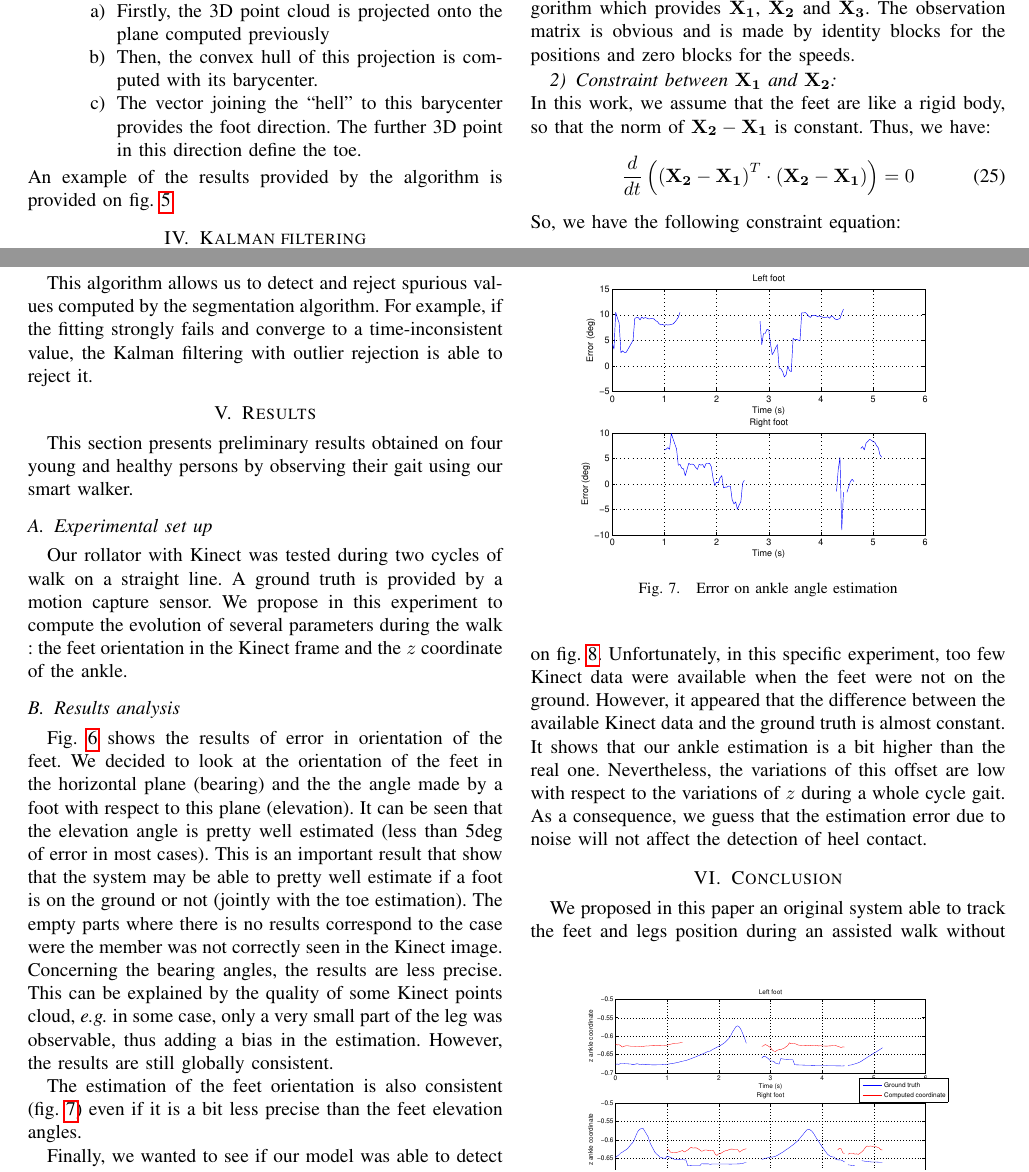
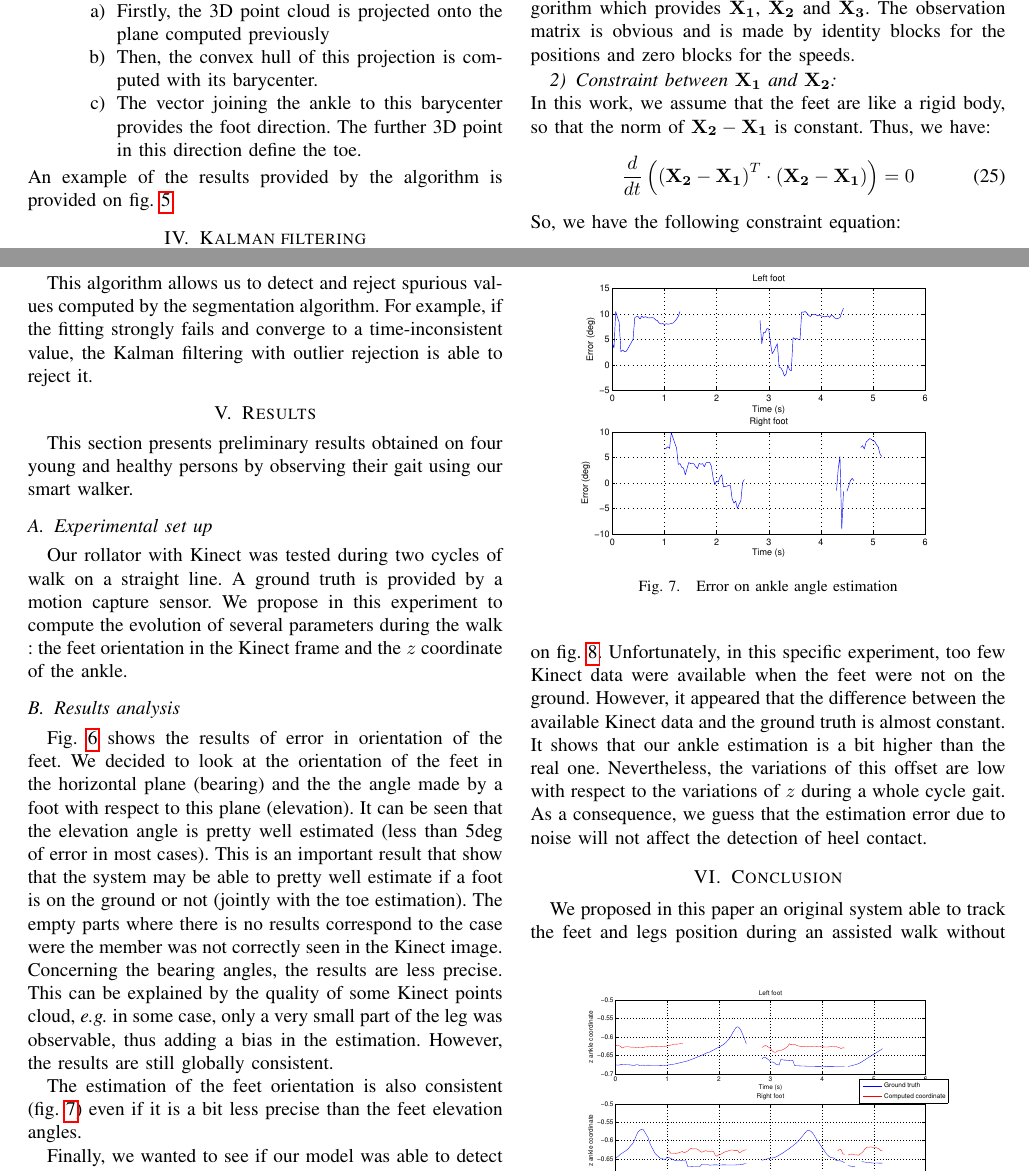
Before and after one commit to clairedune/memoJoly, a LaTeX paper (Joly2013BiomecaKinect.tex): two parts of pages 6 and 7 of 8, joined at a grey line, cut so that both start at the same text. Compiled offline with pdfLaTeX.

Commit message:
Corrections mineures : version soumise

```diff
--- a/Joly2013BiomecaKinect.tex
+++ b/Joly2013BiomecaKinect.tex
@@ -422,7 +422,7 @@ The final step consists in transforming the legs and feet parameters into a bone
 	\begin{enumerate}
 		\item Firstly, the 3D point cloud is projected onto the plane computed previously
 		\item Then, the convex hull of this projection is computed with its barycenter.
-		\item The vector joining the ``hell'' to this barycenter provides the foot direction. The further 3D point in this direction define the toe.
+		\item The vector joining the ankle to this barycenter provides the foot direction. The further 3D point in this direction define the toe.
 	\end{enumerate}
 \end{enumerate}
 An example of the results provided by the algorithm is provided on fig.~\ref{fig:exampleBones}
@@ -534,7 +534,7 @@ Finally, we wanted to see if our model was able to detect when the heel is on th
 
 \begin{figure}
 	\centering
-	\includegraphics[width=0.4\textwidth,trim=.5cm 0.4cm 0cm 0cm,clip=true]{images/errorAnkle}
+	\includegraphics[width=0.4\textwidth,trim=.5cm 0.45cm 0cm 0cm,clip=true]{images/errorAnkle}
 	\caption{Error on ankle angle estimation}
 	\label{fig:errorAnkle}
 \end{figure}
```
Also changed, not shown: Joly2013BiomecaKinect.tex (6 more changed lines).
